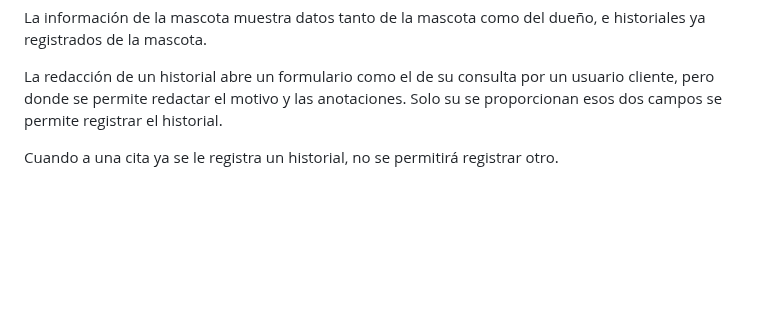
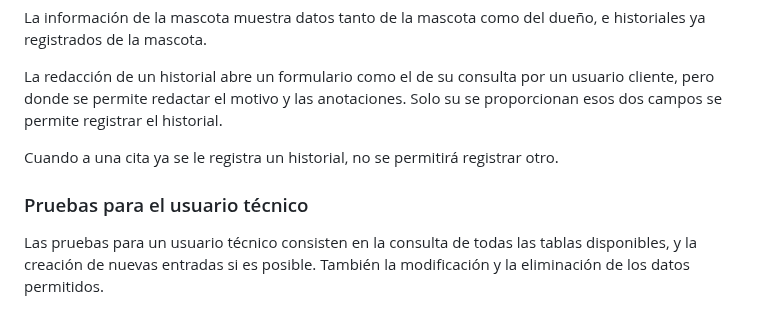
Before and after one commit to iriavidal/Proyecto-DAW, a Markdown page: doc/templates/4_Codificacion_e_probas.md, the part around the change. Drawn GitHub-style; blank space fills up the shorter version.

Commit message:
Redactadas pruebas para el usuario técnico

```diff
--- a/doc/templates/4_Codificacion_e_probas.md
+++ b/doc/templates/4_Codificacion_e_probas.md
@@ -131,3 +131,7 @@ La información de la mascota muestra datos tanto de la mascota como del dueño,
 La redacción de un historial abre un formulario como el de su consulta por un usuario cliente, pero donde se permite redactar el motivo y las anotaciones. Solo su se proporcionan esos dos campos se permite registrar el historial.
 
 Cuando a una cita ya se le registra un historial, no se permitirá registrar otro.
+
+### Pruebas para el usuario técnico
+
+Las pruebas para un usuario técnico consisten en la consulta de todas las tablas disponibles, y la creación de nuevas entradas si es posible. También la modificación y la eliminación de los datos permitidos.
```
